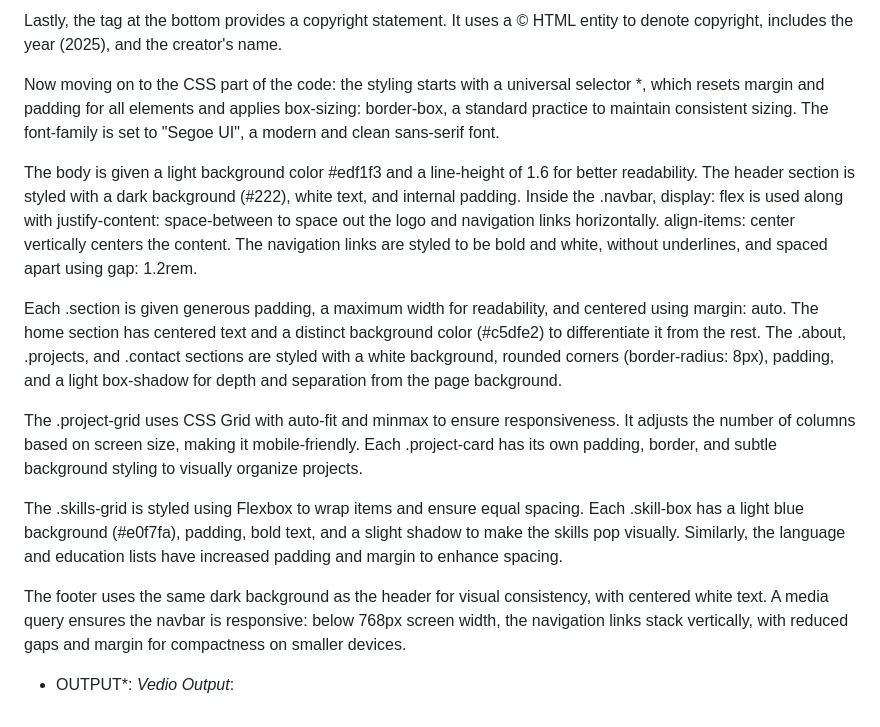
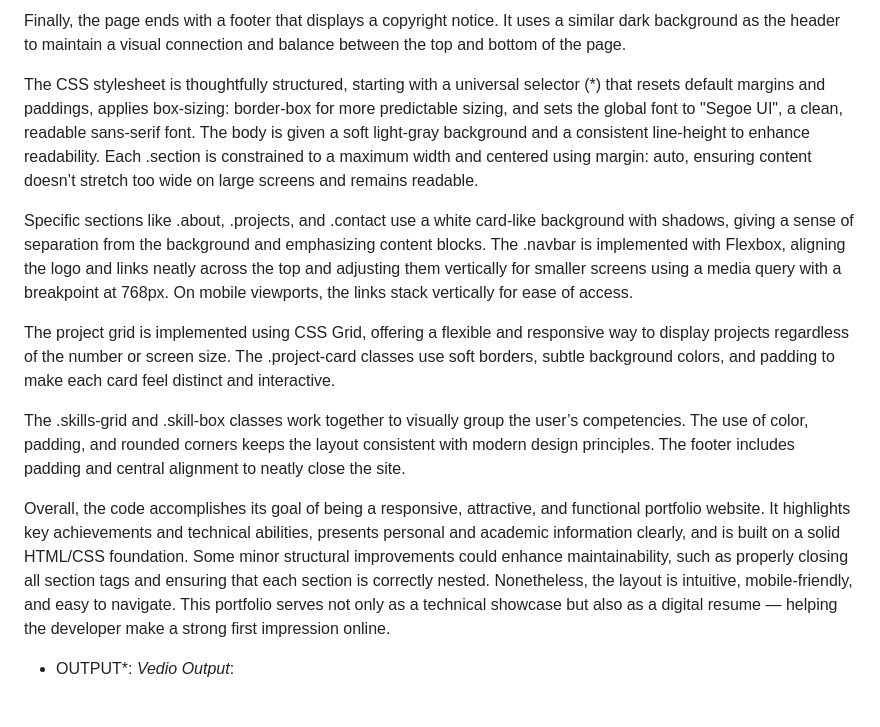
Before and after one commit to kishore-630/PERSONAL-PORTFOLIO-WEBPAGE, a Markdown page: README.md, the part around one of its changes. Rendered like a GitHub page.

```diff
--- a/README.md
+++ b/README.md
@@ -32,17 +31,15 @@ The #contact section includes two primary contact methods: an email address and
 
-Lastly, the <footer> tag at the bottom provides a copyright statement. It uses a &copy; HTML entity to denote copyright, includes the year (2025), and the creator's name.
+Finally, the page ends with a footer that displays a copyright notice. It uses a similar dark background as the header to maintain a visual connection and balance between the top and bottom of the page.
 
-Now moving on to the CSS part of the code: the styling starts with a universal selector *, which resets margin and padding for all elements and applies box-sizing: border-box, a standard practice to maintain consistent sizing. The font-family is set to "Segoe UI", a modern and clean sans-serif font.
+The CSS stylesheet is thoughtfully structured, starting with a universal selector (*) that resets default margins and paddings, applies box-sizing: border-box for more predictable sizing, and sets the global font to "Segoe UI", a clean, readable sans-serif font. The body is given a soft light-gray background and a consistent line-height to enhance readability. Each .section is constrained to a maximum width and centered using margin: auto, ensuring content doesn’t stretch too wide on large screens and remains readable.
 
-The body is given a light background color #edf1f3 and a line-height of 1.6 for better readability. The header section is styled with a dark background (#222), white text, and internal padding. Inside the .navbar, display: flex is used along with justify-content: space-between to space out the logo and navigation links horizontally. align-items: center vertically centers the content. The navigation links are styled to be bold and white, without underlines, and spaced apart using gap: 1.2rem.
+Specific sections like .about, .projects, and .contact use a white card-like background with shadows, giving a sense of separation from the background and emphasizing content blocks. The .navbar is implemented with Flexbox, aligning the logo and links neatly across the top and adjusting them vertically for smaller screens using a media query with a breakpoint at 768px. On mobile viewports, the links stack vertically for ease of access.
 
-Each .section is given generous padding, a maximum width for readability, and centered using margin: auto. The home section has centered text and a distinct background color (#c5dfe2) to differentiate it from the rest. The .about, .projects, and .contact sections are styled with a white background, rounded corners (border-radius: 8px), padding, and a light box-shadow for depth and separation from the page background.
+The project grid is implemented using CSS Grid, offering a flexible and responsive way to display projects regardless of the number or screen size. The .project-card classes use soft borders, subtle background colors, and padding to make each card feel distinct and interactive.
 
-The .project-grid uses CSS Grid with auto-fit and minmax to ensure responsiveness. It adjusts the number of columns based on screen size, making it mobile-friendly. Each .project-card has its own padding, border, and subtle background styling to visually organize projects.
+The .skills-grid and .skill-box classes work together to visually group the user’s competencies. The use of color, padding, and rounded corners keeps the layout consistent with modern design principles. The footer includes padding and central alignment to neatly close the site.
 
-The .skills-grid is styled using Flexbox to wrap items and ensure equal spacing. Each .skill-box has a light blue background (#e0f7fa), padding, bold text, and a slight shadow to make the skills pop visually. Similarly, the language and education lists have increased padding and margin to enhance spacing.
-
-The footer uses the same dark background as the header for visual consistency, with centered white text. A media query ensures the navbar is responsive: below 768px screen width, the navigation links stack vertically, with reduced gaps and margin for compactness on smaller devices.
+Overall, the code accomplishes its goal of being a responsive, attractive, and functional portfolio website. It highlights key achievements and technical abilities, presents personal and academic information clearly, and is built on a solid HTML/CSS foundation. Some minor structural improvements could enhance maintainability, such as properly closing all section tags and ensuring that each section is correctly nested. Nonetheless, the layout is intuitive, mobile-friendly, and easy to navigate. This portfolio serves not only as a technical showcase but also as a digital resume — helping the developer make a strong first impression online.
 
 * OUTPUT*:
 *Vedio Output*:
```
Also changed, not shown: other parts of README.md (+9 -10 lines).
